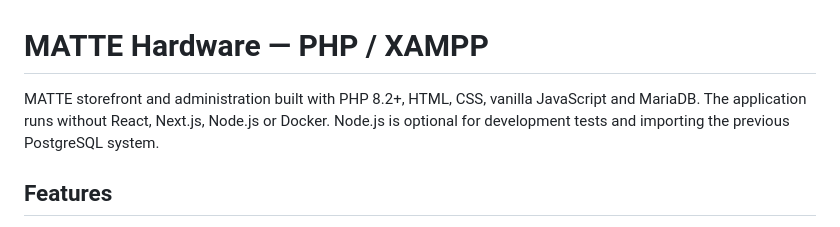
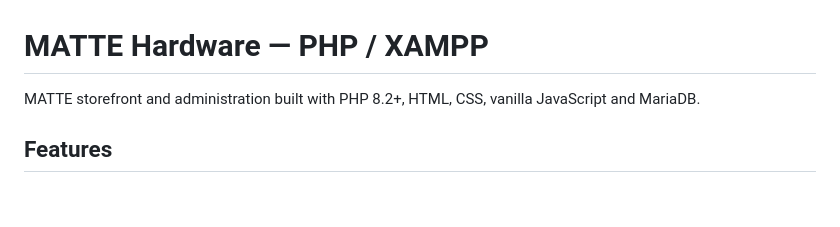
Before and after one commit to alainrichard/matte-hardware-php, a Markdown page: README.md, the part around the change. Rendered like a GitHub page; blank space fills up the shorter version.

Commit message:
Update README to clarify technology stack
Removed mention of Node.js and Docker from the README.

```diff
--- a/README.md
+++ b/README.md
@@ -1,6 +1,6 @@
 # MATTE Hardware — PHP / XAMPP
 
-MATTE storefront and administration built with PHP 8.2+, HTML, CSS, vanilla JavaScript and MariaDB. The application runs without React, Next.js, Node.js or Docker. Node.js is optional for development tests and importing the previous PostgreSQL system.
+MATTE storefront and administration built with PHP 8.2+, HTML, CSS, vanilla JavaScript and MariaDB.
 
 ## Features
 
```
